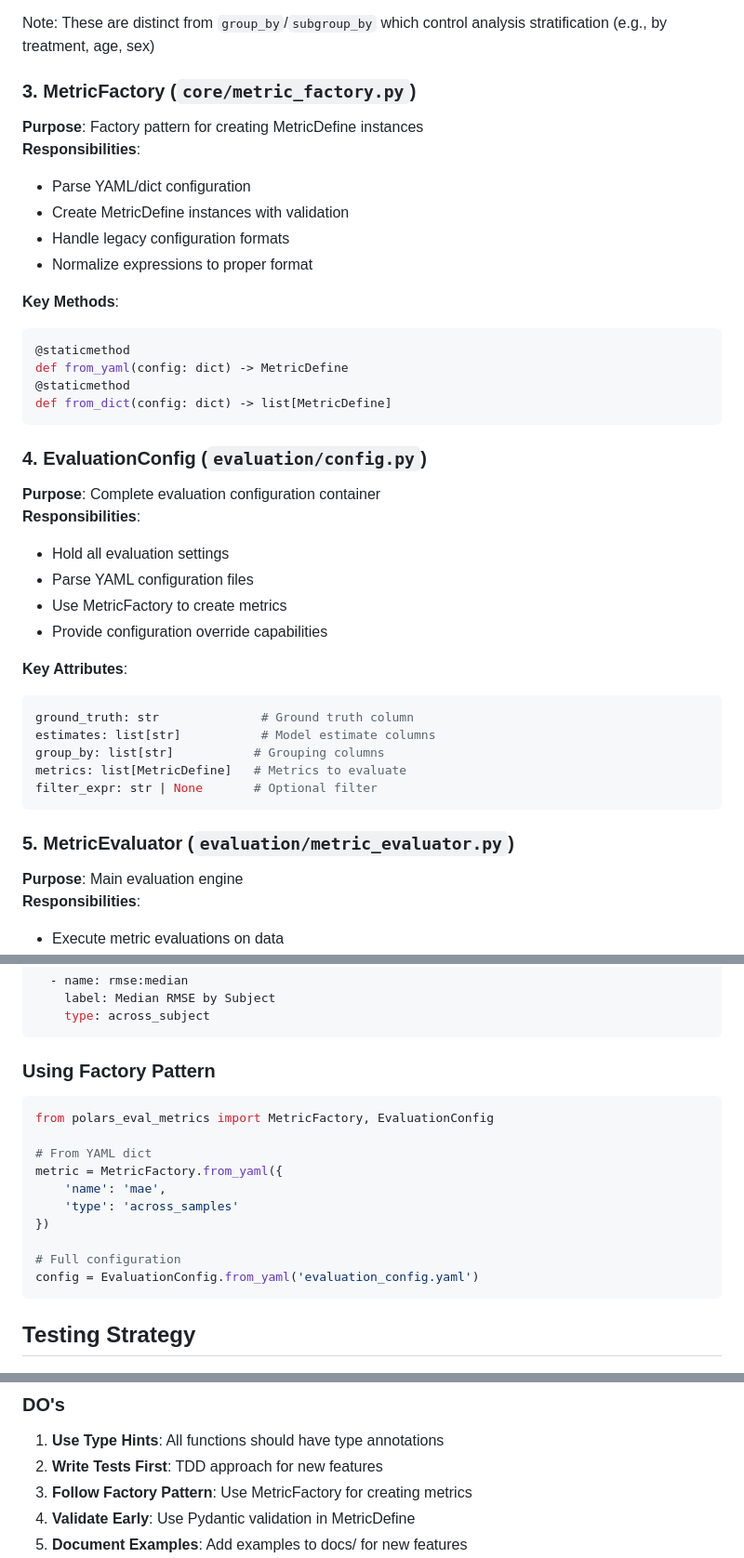
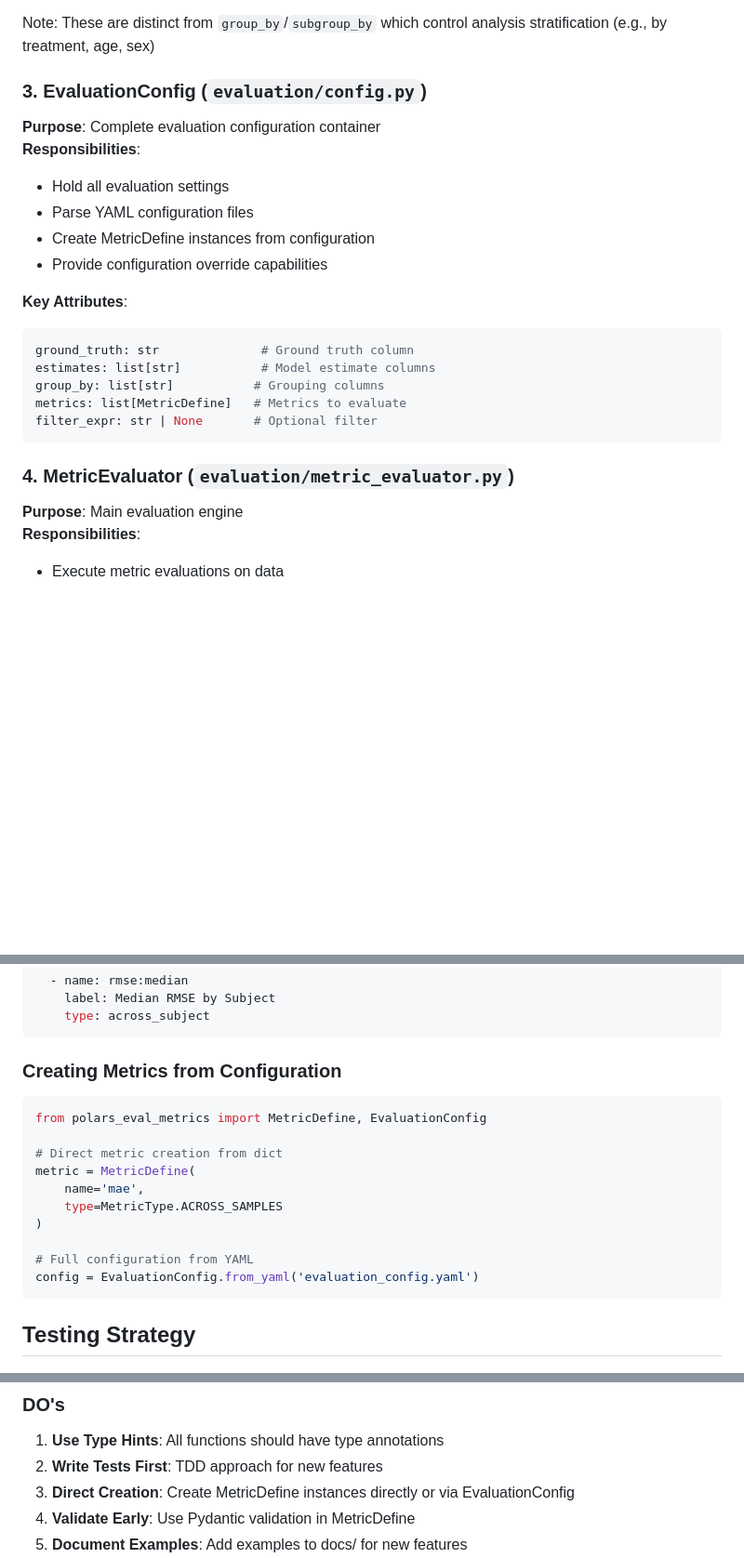
Before and after one commit to elong0527/demo_eval_metric, a Markdown page: CLAUDE.md, 3 parts joined by grey strips. Shown: that part at 93% size. Rendered like a GitHub page; blank space fills up the shorter version.

````diff
--- a/CLAUDE.md
+++ b/CLAUDE.md
@@ -130,28 +128,12 @@ class MetricDefine:
 
 Note: These are distinct from `group_by`/`subgroup_by` which control analysis stratification (e.g., by treatment, age, sex)
 
-### 3. **MetricFactory** (`core/metric_factory.py`)
-**Purpose**: Factory pattern for creating MetricDefine instances
-**Responsibilities**:
-- Parse YAML/dict configuration
-- Create MetricDefine instances with validation
-- Handle legacy configuration formats
-- Normalize expressions to proper format
-
-**Key Methods**:
-```python
-@staticmethod
-def from_yaml(config: dict) -> MetricDefine
-@staticmethod
-def from_dict(config: dict) -> list[MetricDefine]
-```
-
-### 4. **EvaluationConfig** (`evaluation/config.py`)
+### 3. **EvaluationConfig** (`evaluation/config.py`)
 **Purpose**: Complete evaluation configuration container
 **Responsibilities**:
 - Hold all evaluation settings
 - Parse YAML configuration files
-- Use MetricFactory to create metrics
+- Create MetricDefine instances from configuration
 - Provide configuration override capabilities
 
 **Key Attributes**:
@@ -163,7 +145,7 @@ metrics: list[MetricDefine]   # Metrics to evaluate
 filter_expr: str | None       # Optional filter
 ```
 
-### 5. **MetricEvaluator** (`evaluation/metric_evaluator.py`)
+### 4. **MetricEvaluator** (`evaluation/metric_evaluator.py`)
 **Purpose**: Main evaluation engine
 **Responsibilities**:
 - Execute metric evaluations on data
@@ -304,17 +286,17 @@ metrics:
     type: across_subject
 ```
 
-### Using Factory Pattern
+### Creating Metrics from Configuration
 ```python
-from polars_eval_metrics import MetricFactory, EvaluationConfig
+from polars_eval_metrics import MetricDefine, EvaluationConfig
 
-# From YAML dict
-metric = MetricFactory.from_yaml({
-    'name': 'mae',
-    'type': 'across_samples'
-})
+# Direct metric creation from dict
+metric = MetricDefine(
+    name='mae',
+    type=MetricType.ACROSS_SAMPLES
+)
 
-# Full configuration
+# Full configuration from YAML
 config = EvaluationConfig.from_yaml('evaluation_config.yaml')
 ```
 
@@ -356,7 +337,7 @@ config = EvaluationConfig.from_yaml('evaluation_config.yaml')
 ### DO's
 1. **Use Type Hints**: All functions should have type annotations
 2. **Write Tests First**: TDD approach for new features
-3. **Follow Factory Pattern**: Use MetricFactory for creating metrics
+3. **Direct Creation**: Create MetricDefine instances directly or via EvaluationConfig
 4. **Validate Early**: Use Pydantic validation in MetricDefine
 5. **Document Examples**: Add examples to docs/ for new features
 6. **Use ASCII Only**: All code, documentation, and comments must use ASCII characters only
````
Also changed, not shown: other parts of CLAUDE.md (+3 -6 lines).
